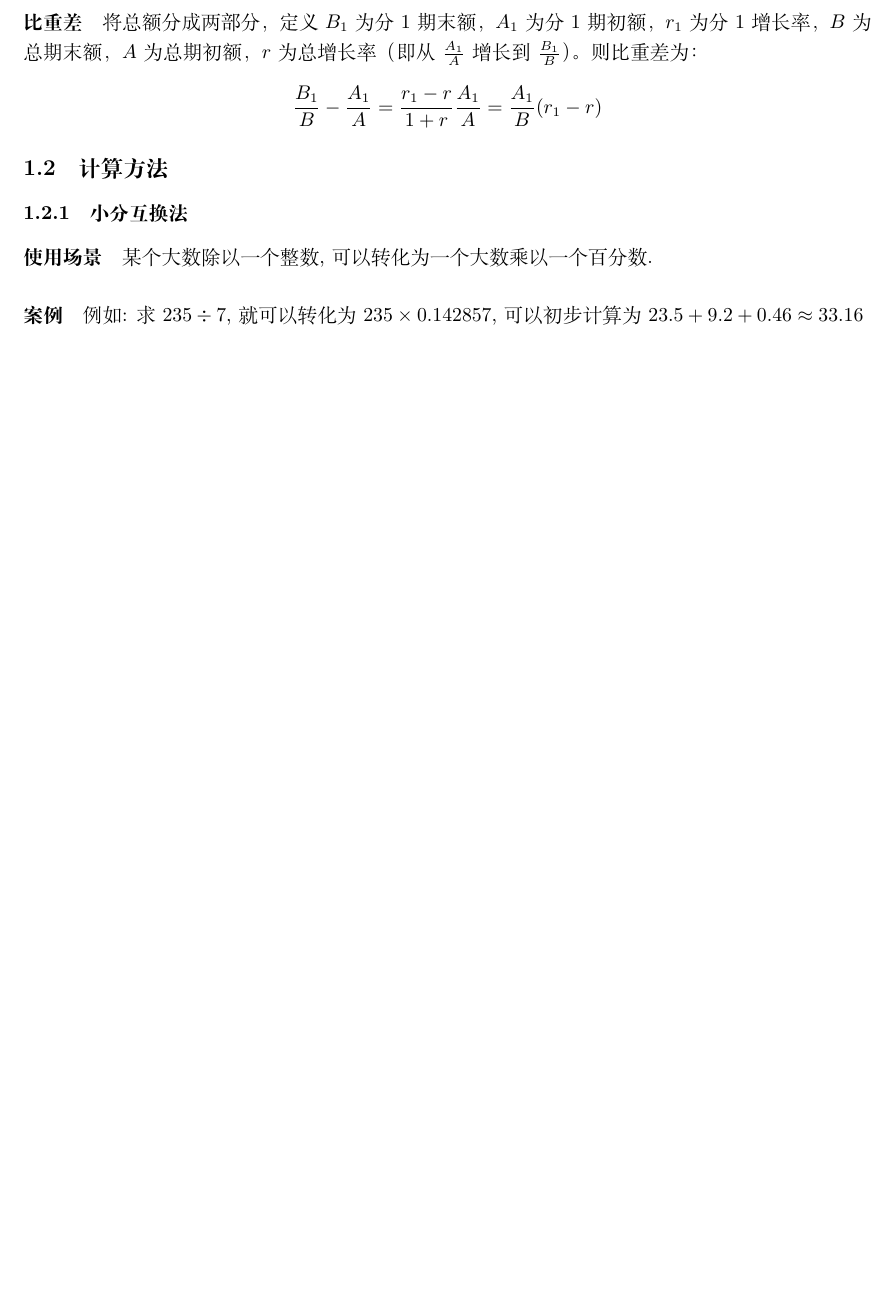
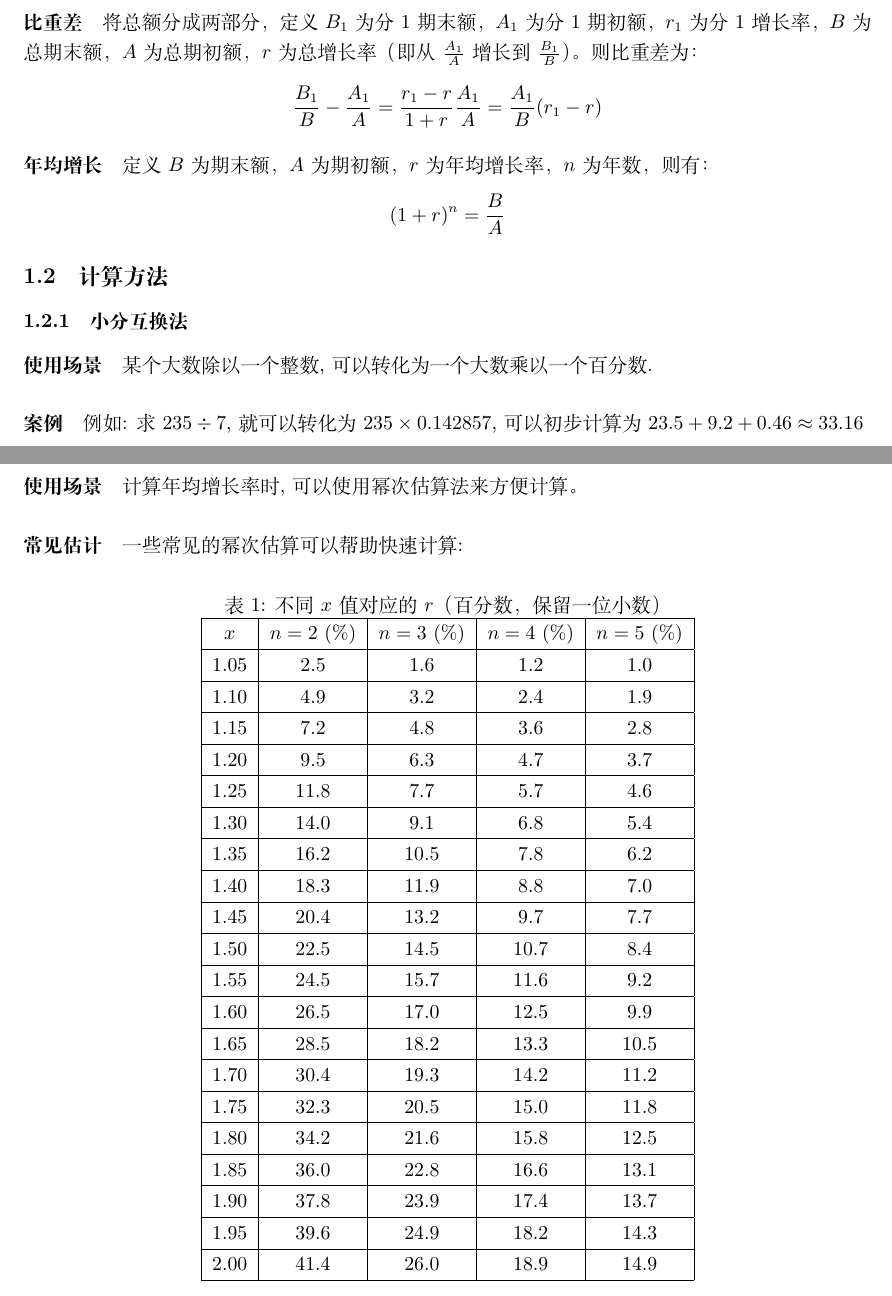
Before and after one commit to IViDerNvI/aat, a LaTeX document (main.tex, which reads sections/行测/资料分析/基本公式与导出公式/基本公式与导出公式.tex, sections/行测/资料分析/计算方法/计算方法.tex): part of page 5 of 22 before the commit and two parts of pages 5 and 6 of 23 after it, the two joined at a grey line, cut so that both start at the same text, the shorter picture padded with empty space. Compiled offline with XeLaTeX; a missing font is replaced by an installed copy or a similar font.

Commit message:
feat: 🎸 添加年均增长的幂次估计方法及相关表格

```diff
--- a/sections/行测/资料分析/基本公式与导出公式/基本公式与导出公式.tex
+++ b/sections/行测/资料分析/基本公式与导出公式/基本公式与导出公式.tex
@@ -62,3 +62,10 @@
 \[
 	\frac{B_1}{B} - \frac{A_1}{A} = \frac{r_1 - r}{1+r}\frac{A_1}{A} = \frac{A_1}{B} (r_1-r)
 \]
+
+\paragraph{年均增长}
+
+定义 $B$ 为期末额，$A$ 为期初额，$r$ 为年均增长率，$n$ 为年数，则有：
+\[
+	(1+r)^n = \frac{B}{A}
+\]
--- a/sections/行测/资料分析/计算方法/计算方法.tex
+++ b/sections/行测/资料分析/计算方法/计算方法.tex
@@ -49,3 +49,38 @@
 		\item $90\% = 1 - 10\%$
 	\end{enumerate}
 \end{multicols}
+
+\subsubsection{幂次估计}
+
+\paragraph{使用场景} 计算年均增长率时, 可以使用幂次估算法来方便计算。
+
+\paragraph{常见估计} 一些常见的幂次估算可以帮助快速计算:
+\begin{table}[htbp]
+	\centering
+	\caption{不同 $ x $ 值对应的 $ r $（百分数，保留一位小数）}
+	\label{tab:r_values}
+	\begin{tabular}{|c|c|c|c|c|}
+		\hline
+		$ x $ & $ n=2 $ (\%) & $ n=3 $ (\%) & $ n=4 $ (\%) & $ n=5 $ (\%) \\ \hline
+		1.05  & 2.5          & 1.6          & 1.2          & 1.0          \\ \hline
+		1.10  & 4.9          & 3.2          & 2.4          & 1.9          \\ \hline
+		1.15  & 7.2          & 4.8          & 3.6          & 2.8          \\ \hline
+		1.20  & 9.5          & 6.3          & 4.7          & 3.7          \\ \hline
+		1.25  & 11.8         & 7.7          & 5.7          & 4.6          \\ \hline
+		1.30  & 14.0         & 9.1          & 6.8          & 5.4          \\ \hline
+		1.35  & 16.2         & 10.5         & 7.8          & 6.2          \\ \hline
+		1.40  & 18.3         & 11.9         & 8.8          & 7.0          \\ \hline
+		1.45  & 20.4         & 13.2         & 9.7          & 7.7          \\ \hline
+		1.50  & 22.5         & 14.5         & 10.7         & 8.4          \\ \hline
+		1.55  & 24.5         & 15.7         & 11.6         & 9.2          \\ \hline
+		1.60  & 26.5         & 17.0         & 12.5         & 9.9          \\ \hline
+		1.65  & 28.5         & 18.2         & 13.3         & 10.5         \\ \hline
+		1.70  & 30.4         & 19.3         & 14.2         & 11.2         \\ \hline
+		1.75  & 32.3         & 20.5         & 15.0         & 11.8         \\ \hline
+		1.80  & 34.2         & 21.6         & 15.8         & 12.5         \\ \hline
+		1.85  & 36.0         & 22.8         & 16.6         & 13.1         \\ \hline
+		1.90  & 37.8         & 23.9         & 17.4         & 13.7         \\ \hline
+		1.95  & 39.6         & 24.9         & 18.2         & 14.3         \\ \hline
+		2.00  & 41.4         & 26.0         & 18.9         & 14.9         \\ \hline
+	\end{tabular}
+\end{table}
```
